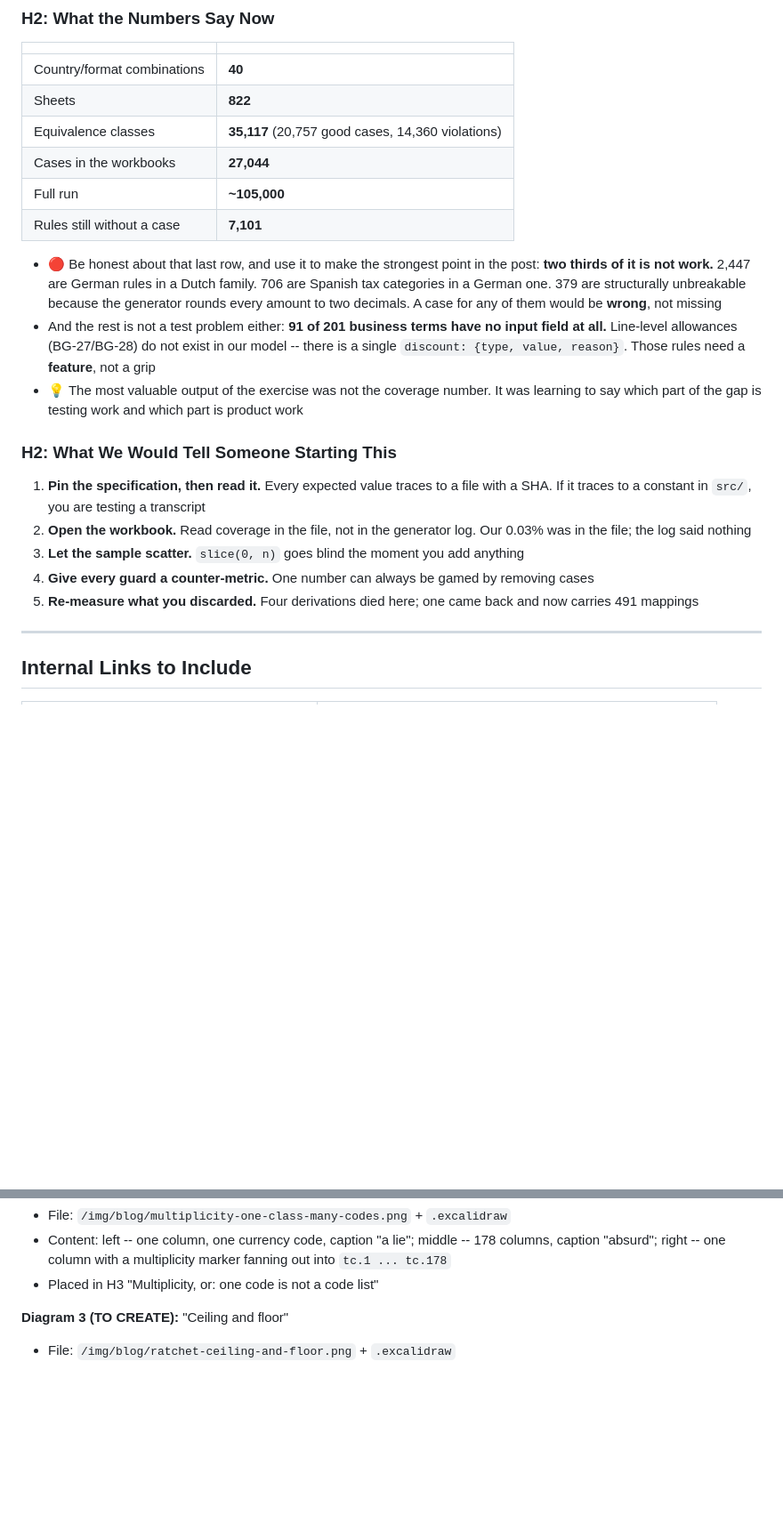
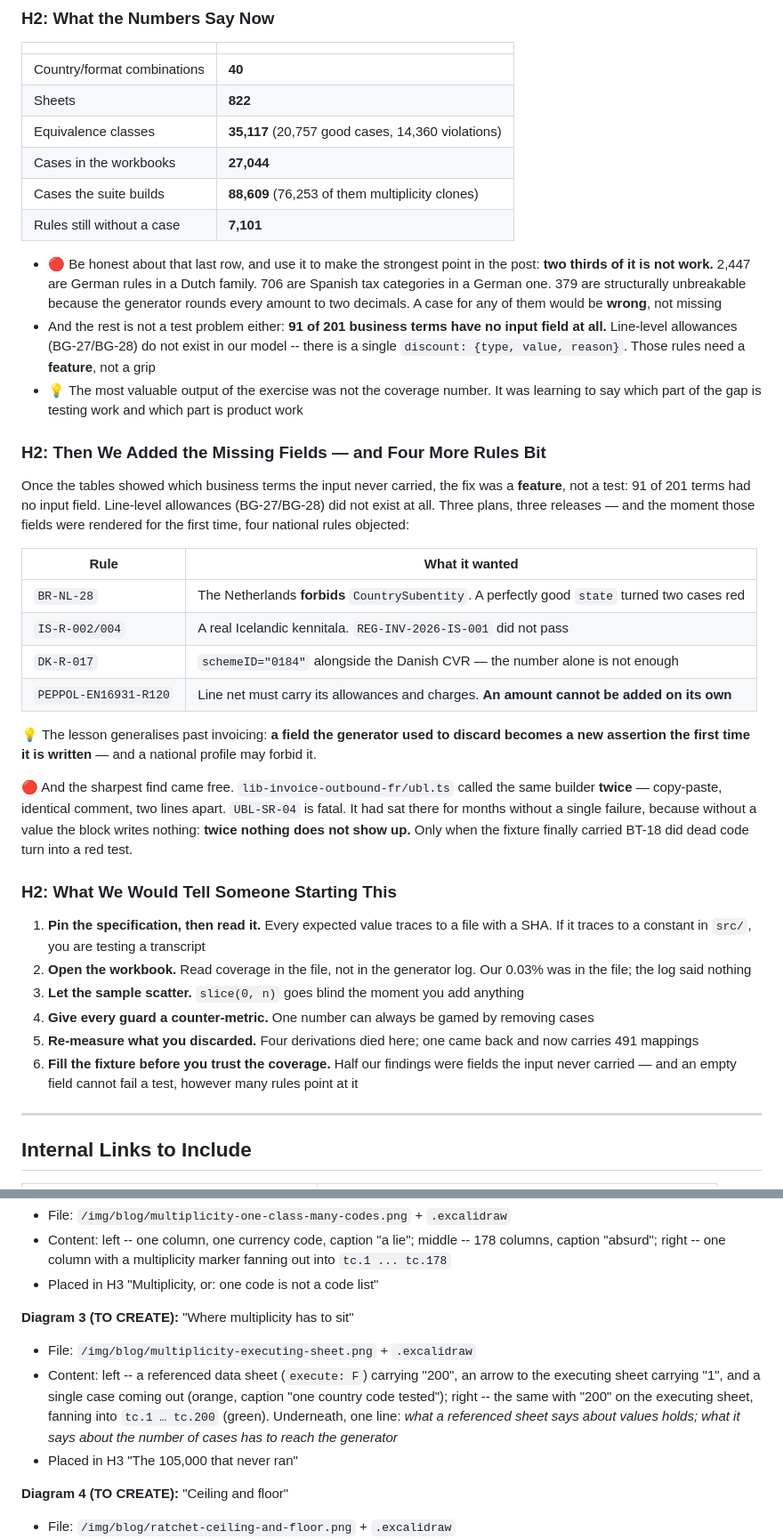
Before and after one commit to xhubio/nanook-landing-page, a Markdown page: prds/blog-e-invoicing-40-countries.md, 2 parts joined by grey strips. Shown at 89% size. Drawn GitHub-style; blank space fills up the shorter version.

Commit message:
docs(blog): der staerkste Befund fehlte — die 105.000 Faelle, die nie liefen
Der PRD versprach „from a few thousand to 105,000". Gemessen lief die Suite
**13.042** — `multiplicity` stand auf den referenzierten Datenblaettern (52
Belegarten, 179 Waehrungen, 200 Laendercodes, alles korrekt), das ausfuehrende
Blatt trug ueberall `1`. nanook klont dort, wo er erzeugt: null Klone, ein Code
je Liste.

Neu als eigener H3, weil es die uebertragbarste Stelle des Textes ist:

- die Regel — *was ein referenziertes Blatt ueber Werte sagt, gilt; was es ueber
  die Anzahl der Faelle sagt, muss beim Erzeuger ankommen*
- wie es auffiel: Stichprobe von 400 auf 2.500 erhoeht, Testzahl **bit-identisch**.
  Wenn eine Zahl sich nicht bewegt, obwohl sie sollte, ist das Instrument
  verdaechtig, nicht die Sache
- die Gegenprobe: 32 Klon-Gruppen, keine mit identischen Belegen — plus ein
  Waechter, geprueft durch Abschalten der Instanznummer

Dazu ein zweiter H2 („Then We Added the Missing Fields"): die vier nationalen
Regeln, die zuschlugen, als die neuen Felder zum ersten Mal gerendert wurden —
und der FR-Doppelaufruf, der monatelang unauffaellig blieb, weil **zweimal
nichts nicht auffaellt**.

Untertitel und Zahlentabelle nachgezogen; ein viertes Diagramm spezifiziert.

Co-Authored-By: Claude Opus 5 (1M context) <noreply@anthropic.com>
Claude-Session: https://claude.ai/code/session_01BjuPGM1AVmm6fkm5qrAnez

```diff
--- a/prds/blog-e-invoicing-40-countries.md
+++ b/prds/blog-e-invoicing-40-countries.md
@@ -191,7 +210,7 @@ This is the section that makes the post worth reading. Each was plausible; each
 | Sheets | **822** |
 | Equivalence classes | **35,117** (20,757 good cases, 14,360 violations) |
 | Cases in the workbooks | **27,044** |
-| Full run | **~105,000** |
+| Cases the suite builds | **88,609** (76,253 of them multiplicity clones) |
 | Rules still without a case | **7,101** |
 
 - 🔴 Be honest about that last row, and use it to make the strongest point in the post: **two thirds
@@ -204,6 +223,29 @@ This is the section that makes the post worth reading. Each was plausible; each
 - 💡 The most valuable output of the exercise was not the coverage number. It was learning to say
   which part of the gap is testing work and which part is product work
 
+### H2: Then We Added the Missing Fields — and Four More Rules Bit
+
+Once the tables showed which business terms the input never carried, the fix was a **feature**,
+not a test: 91 of 201 terms had no input field. Line-level allowances (BG-27/BG-28) did not
+exist at all. Three plans, three releases — and the moment those fields were rendered for the
+first time, four national rules objected:
+
+| Rule | What it wanted |
+|---|---|
+| `BR-NL-28` | The Netherlands **forbids** `CountrySubentity`. A perfectly good `state` turned two cases red |
+| `IS-R-002/004` | A real Icelandic kennitala. `REG-INV-2026-IS-001` did not pass |
+| `DK-R-017` | `schemeID="0184"` alongside the Danish CVR — the number alone is not enough |
+| `PEPPOL-EN16931-R120` | Line net must carry its allowances and charges. **An amount cannot be added on its own** |
+
+💡 The lesson generalises past invoicing: **a field the generator used to discard becomes a new
+assertion the first time it is written** — and a national profile may forbid it.
+
+🔴 And the sharpest find came free. `lib-invoice-outbound-fr/ubl.ts` called the same builder
+**twice** — copy-paste, identical comment, two lines apart. `UBL-SR-04` is fatal. It had sat
+there for months without a single failure, because without a value the block writes nothing:
+**twice nothing does not show up.** Only when the fixture finally carried BT-18 did dead code
+turn into a red test.
+
 ### H2: What We Would Tell Someone Starting This
 
 1. **Pin the specification, then read it.** Every expected value traces to a file with a SHA. If it
@@ -214,6 +256,8 @@ This is the section that makes the post worth reading. Each was plausible; each
 4. **Give every guard a counter-metric.** One number can always be gamed by removing cases
 5. **Re-measure what you discarded.** Four derivations died here; one came back and now carries 491
    mappings
+6. **Fill the fixture before you trust the coverage.** Half our findings were fields the input
+   never carried — and an empty field cannot fail a test, however many rules point at it
 
 ---
 
@@ -271,7 +315,16 @@ Secondary CTA:
   "absurd"; right -- one column with a multiplicity marker fanning out into `tc.1 ... tc.178`
 - Placed in H3 "Multiplicity, or: one code is not a code list"
 
-**Diagram 3 (TO CREATE):** "Ceiling and floor"
+**Diagram 3 (TO CREATE):** "Where multiplicity has to sit"
+- File: `/img/blog/multiplicity-executing-sheet.png` + `.excalidraw`
+- Content: left -- a referenced data sheet (`execute: F`) carrying "200", an arrow to the
+  executing sheet carrying "1", and a single case coming out (orange, caption "one country code
+  tested"); right -- the same with "200" on the executing sheet, fanning into `tc.1 … tc.200`
+  (green). Underneath, one line: *what a referenced sheet says about values holds; what it says
+  about the number of cases has to reach the generator*
+- Placed in H3 "The 105,000 that never ran"
+
+**Diagram 4 (TO CREATE):** "Ceiling and floor"
 - File: `/img/blog/ratchet-ceiling-and-floor.png` + `.excalidraw`
 - Content: a band between two lines -- upper line "unreachable classes, may only fall", lower line
   "executable violations, may only rise"; an arrow of progress that raises both, shown as
```
Also changed, not shown: other parts of prds/blog-e-invoicing-40-countries.md (+20 -1 lines).
